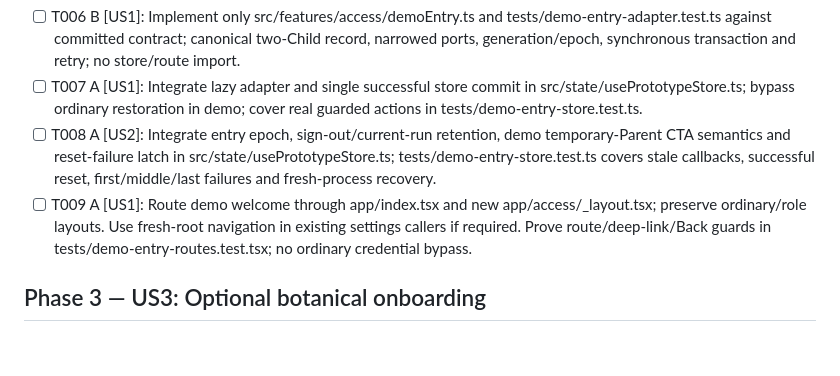
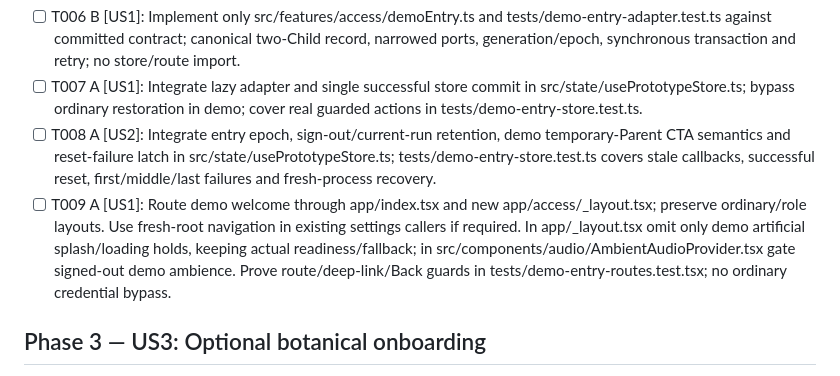
Before and after one commit to abdalrahman-ismaik/Ghaf, a Markdown page: specs/015-demo-entry-onboarding/tasks.md, the part around the change. GitHub-like rendering; blank space fills up the shorter version.

Commit message:
Specify startup and ambient seams for silent fast demo entry

```diff
--- a/specs/015-demo-entry-onboarding/tasks.md
+++ b/specs/015-demo-entry-onboarding/tasks.md
@@ -21,7 +21,7 @@ B/C/D roles are actual separate leads, with one helper each and serialized heavy
 - [ ] T006 B [US1]: Implement only src/features/access/demoEntry.ts and tests/demo-entry-adapter.test.ts against committed contract; canonical two-Child record, narrowed ports, generation/epoch, synchronous transaction and retry; no store/route import.
 - [ ] T007 A [US1]: Integrate lazy adapter and single successful store commit in src/state/usePrototypeStore.ts; bypass ordinary restoration in demo; cover real guarded actions in tests/demo-entry-store.test.ts.
 - [ ] T008 A [US2]: Integrate entry epoch, sign-out/current-run retention, demo temporary-Parent CTA semantics and reset-failure latch in src/state/usePrototypeStore.ts; tests/demo-entry-store.test.ts covers stale callbacks, successful reset, first/middle/last failures and fresh-process recovery.
-- [ ] T009 A [US1]: Route demo welcome through app/index.tsx and new app/access/_layout.tsx; preserve ordinary/role layouts. Use fresh-root navigation in existing settings callers if required. Prove route/deep-link/Back guards in tests/demo-entry-routes.test.tsx; no ordinary credential bypass.
+- [ ] T009 A [US1]: Route demo welcome through app/index.tsx and new app/access/_layout.tsx; preserve ordinary/role layouts. Use fresh-root navigation in existing settings callers if required. In app/_layout.tsx omit only demo artificial splash/loading holds, keeping actual readiness/fallback; in src/components/audio/AmbientAudioProvider.tsx gate signed-out demo ambience. Prove route/deep-link/Back guards in tests/demo-entry-routes.test.tsx; no ordinary credential bypass.
 
 ## Phase 3 — US3: Optional botanical onboarding
 
```
Also changed, not shown: specs/015-demo-entry-onboarding/plan.md (+2 -0 lines), 1 other file.
